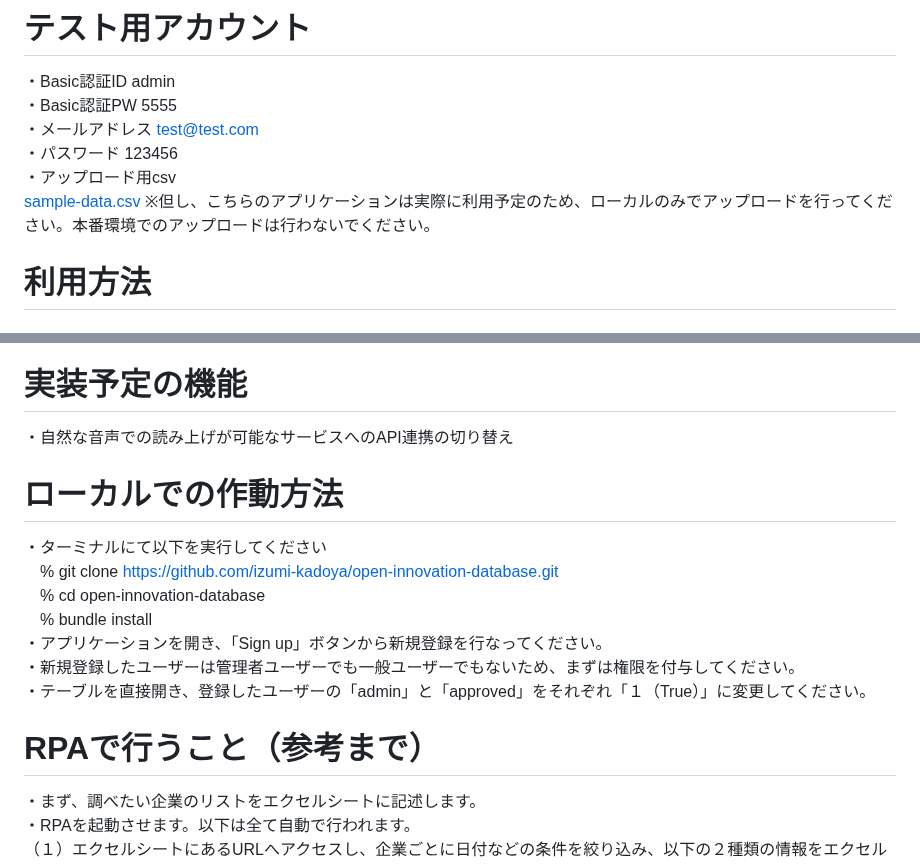
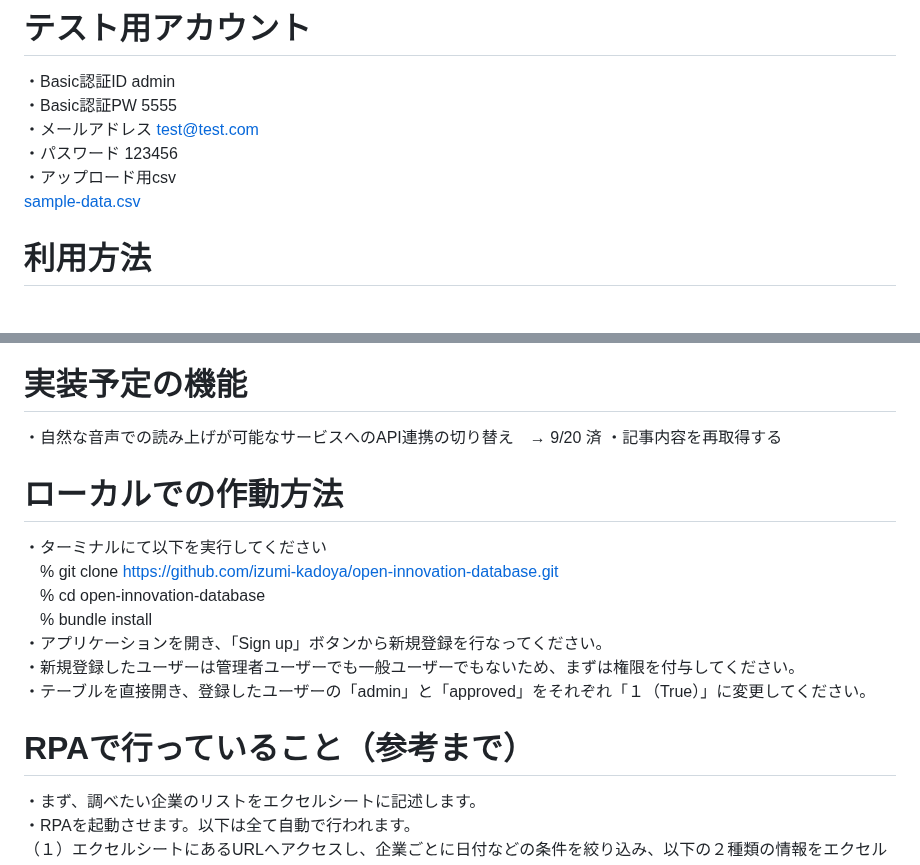
Before and after one commit to izumi-kadoya/open-innovation-database, a Markdown page: README.md, 2 parts joined by grey strips. GitHub-like rendering.

```diff
--- a/README.md
+++ b/README.md
@@ -19,7 +19,6 @@ https://open-innovation-database.onrender.com
 ・パスワード  123456
 ・アップロード用csv
 [sample-data.csv](https://github.com/izumi-kadoya/open-innovation-database/files/12616004/sample-data.csv)
-※但し、こちらのアプリケーションは実際に利用予定のため、ローカルのみでアップロードを行ってください。本番環境でのアップロードは行わないでください。
 
 # 利用方法
 ## 企業情報のアップロード・閲覧・コメント付与
@@ -72,7 +71,8 @@ https://open-innovation-database.onrender.com
 
 
 # 実装予定の機能
-・自然な音声での読み上げが可能なサービスへのAPI連携の切り替え
+・自然な音声での読み上げが可能なサービスへのAPI連携の切り替え　→ 9/20 済
+・記事内容を再取得する
 
 # ローカルでの作動方法
 ・ターミナルにて以下を実行してください
@@ -83,7 +83,7 @@ https://open-innovation-database.onrender.com
 ・新規登録したユーザーは管理者ユーザーでも一般ユーザーでもないため、まずは権限を付与してください。
 ・テーブルを直接開き、登録したユーザーの「admin」と「approved」をそれぞれ「１（True）」に変更してください。
 
-# RPAで行うこと（参考まで）
+# RPAで行っていること（参考まで）
 ・まず、調べたい企業のリストをエクセルシートに記述します。
 ・RPAを起動させます。以下は全て自動で行われます。
 （１）エクセルシートにあるURLへアクセスし、企業ごとに日付などの条件を絞り込み、以下の２種類の情報をエクセルでダウンロードします。
```
